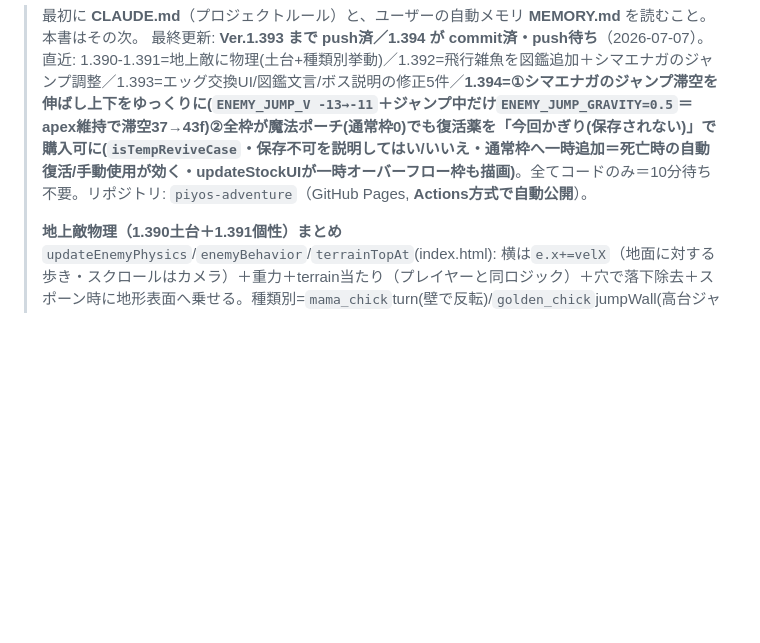
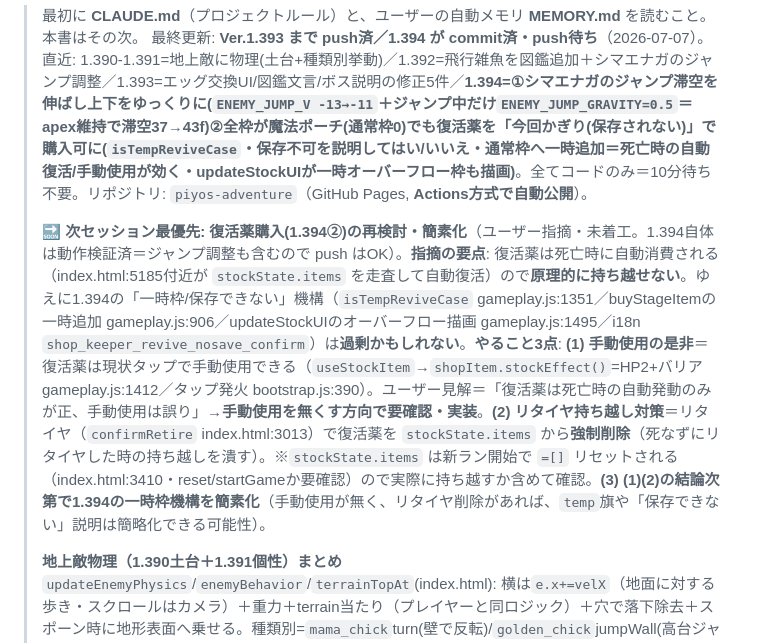
Before and after one commit to shinomiyapiyo/piyos-adventure, a Markdown page: HANDOFF.md, the part around the change. Rendered like a GitHub page; blank space fills up the shorter version.

Commit message:
docs(HANDOFF): 次セッション最優先=復活薬購入(1.394②)の再検討・簡素化を明記
- ユーザー指摘: 復活薬は死亡時自動消費で原理的に持ち越せない→1.394の一時枠/保存できない機構は過剰かも
- 次セッションのやること3点(手動使用の是非/リタイヤで強制削除/機構の簡素化)と該当コード位置を記載

Co-Authored-By: Claude Opus 4.8 <noreply@anthropic.com>

```diff
--- a/HANDOFF.md
+++ b/HANDOFF.md
@@ -2,6 +2,8 @@
 
 > 最初に **CLAUDE.md**（プロジェクトルール）と、ユーザーの自動メモリ **MEMORY.md** を読むこと。本書はその次。
 > 最終更新: **Ver.1.393 まで push済／1.394 が commit済・push待ち**（2026-07-07）。直近: 1.390-1.391=地上敵に物理(土台+種類別挙動)／1.392=飛行雑魚を図鑑追加＋シマエナガのジャンプ調整／1.393=エッグ交換UI/図鑑文言/ボス説明の修正5件／**1.394=①シマエナガのジャンプ滞空を伸ばし上下をゆっくりに(`ENEMY_JUMP_V -13→-11`＋ジャンプ中だけ`ENEMY_JUMP_GRAVITY=0.5`＝apex維持で滞空37→43f)②全枠が魔法ポーチ(通常枠0)でも復活薬を「今回かぎり(保存されない)」で購入可に(`isTempReviveCase`・保存不可を説明してはい/いいえ・通常枠へ一時追加＝死亡時の自動復活/手動使用が効く・updateStockUIが一時オーバーフロー枠も描画)**。全てコードのみ＝10分待ち不要。リポジトリ: `piyos-adventure`（GitHub Pages, **Actions方式で自動公開**）。
+>
+> 🔜 **次セッション最優先: 復活薬購入(1.394②)の再検討・簡素化**（ユーザー指摘・未着工。1.394自体は動作検証済＝ジャンプ調整も含むので push はOK）。**指摘の要点**: 復活薬は死亡時に自動消費される（index.html:5185付近が `stockState.items` を走査して自動復活）ので**原理的に持ち越せない**。ゆえに1.394の「一時枠/保存できない」機構（`isTempReviveCase` gameplay.js:1351／buyStageItemの一時追加 gameplay.js:906／updateStockUIのオーバーフロー描画 gameplay.js:1495／i18n `shop_keeper_revive_nosave_confirm`）は**過剰かもしれない**。**やること3点**: **(1) 手動使用の是非**＝復活薬は現状タップで手動使用できる（`useStockItem`→`shopItem.stockEffect()`=HP2+バリア gameplay.js:1412／タップ発火 bootstrap.js:390）。ユーザー見解＝「復活薬は死亡時の自動発動のみが正、手動使用は誤り」→**手動使用を無くす方向で要確認・実装**。**(2) リタイヤ持ち越し対策**＝リタイヤ（`confirmRetire` index.html:3013）で復活薬を `stockState.items` から**強制削除**（死なずにリタイヤした時の持ち越しを潰す）。※`stockState.items` は新ラン開始で `=[]` リセットされる（index.html:3410・reset/startGameか要確認）ので実際に持ち越すか含めて確認。**(3) (1)(2)の結論次第で1.394の一時枠機構を簡素化**（手動使用が無く、リタイヤ削除があれば、`temp`旗や「保存できない」説明は簡略化できる可能性）。
 >
 > **地上敵物理（1.390土台＋1.391個性）まとめ** `updateEnemyPhysics`/`enemyBehavior`/`terrainTopAt`(index.html): 横は`e.x+=velX`（地面に対する歩き・スクロールはカメラ）＋重力＋terrain当たり（プレイヤーと同ロジック）＋穴で落下除去＋スポーン時に地形表面へ乗せる。種類別=`mama_chick`turn(壁で反転)/`golden_chick`jumpWall(高台ジャンプ)/`enaga_walk`jumpAll(穴も高台もジャンプ)/他stop。ジャンプは先読み(`ENEMY_LOOKAHEAD=60`px先の壁/穴)→`ENEMY_JUMP_V=-16`＋前方リープ`ENEMY_LEAP_VX=7`(着地で歩き復帰)。**ボスアリーナ(平地)の敵は従来挙動維持**(`bossState.active`分岐)。**飛行敵は物理なし=現状維持**。⚠バイオーム雑魚の行動個性化に方針転換（enagaだけ挙動も変えた）。調整ノブ=ENEMY_JUMP_V/LEAP_VX/LOOKAHEAD＋spawnEnemyのvelX。
 >
```
